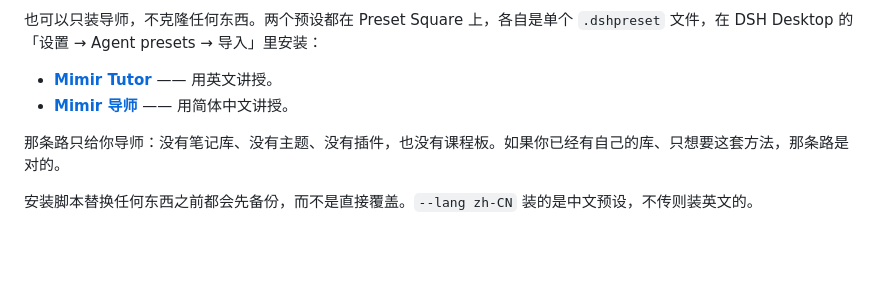
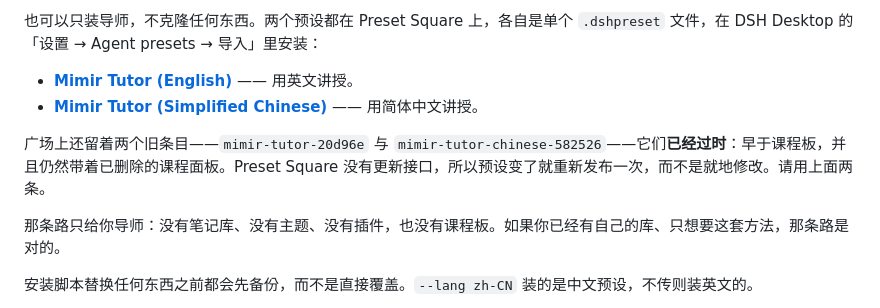
Before and after one commit to tommyhedgerow/Mimir, a Markdown page: README.zh-CN.md, the part around the change. Rendered like a GitHub page; blank space fills up the shorter version.

```diff
--- a/README.zh-CN.md
+++ b/README.zh-CN.md
@@ -72,8 +72,10 @@ cd Mimir
 
 也可以只装导师，不克隆任何东西。两个预设都在 Preset Square 上，各自是单个 `.dshpreset` 文件，在 DSH Desktop 的「设置 → Agent presets → 导入」里安装：
 
-- **[Mimir Tutor](https://dshdesktop.com/preset/p/mimir-tutor-20d96e)** —— 用英文讲授。
-- **[Mimir 导师](https://dshdesktop.com/preset/p/mimir-tutor-chinese-582526)** —— 用简体中文讲授。
+- **[Mimir Tutor (English)](https://dshdesktop.com/preset/p/mimir-tutor-english-5e09de)** —— 用英文讲授。
+- **[Mimir Tutor (Simplified Chinese)](https://dshdesktop.com/preset/p/mimir-tutor-simplified-chinese-51a04d)** —— 用简体中文讲授。
+
+广场上还留着两个旧条目——`mimir-tutor-20d96e` 与 `mimir-tutor-chinese-582526`——它们**已经过时**：早于课程板，并且仍然带着已删除的课程面板。Preset Square 没有更新接口，所以预设变了就重新发布一次，而不是就地修改。请用上面两条。
 
 那条路只给你导师：没有笔记库、没有主题、没有插件，也没有课程板。如果你已经有自己的库、只想要这套方法，那条路是对的。
 
```
Also changed, not shown: RELEASING.md (+24 -0 lines), 1 other file.
